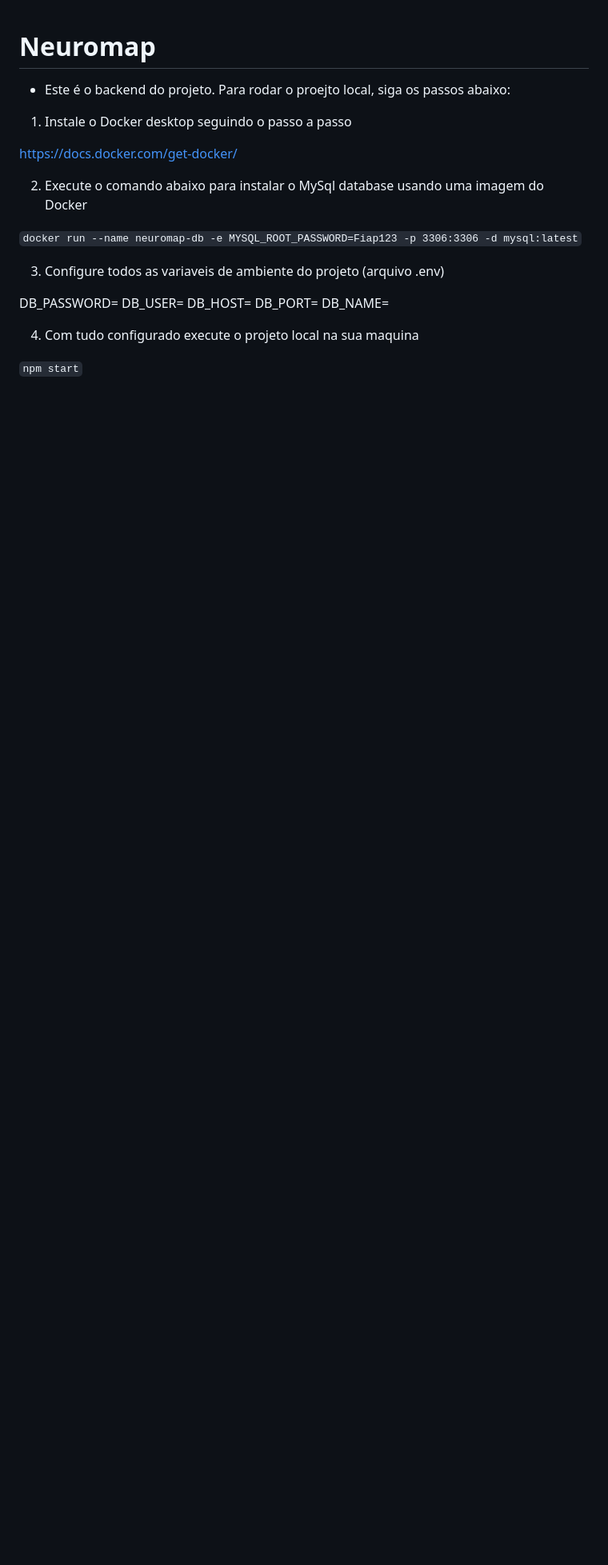
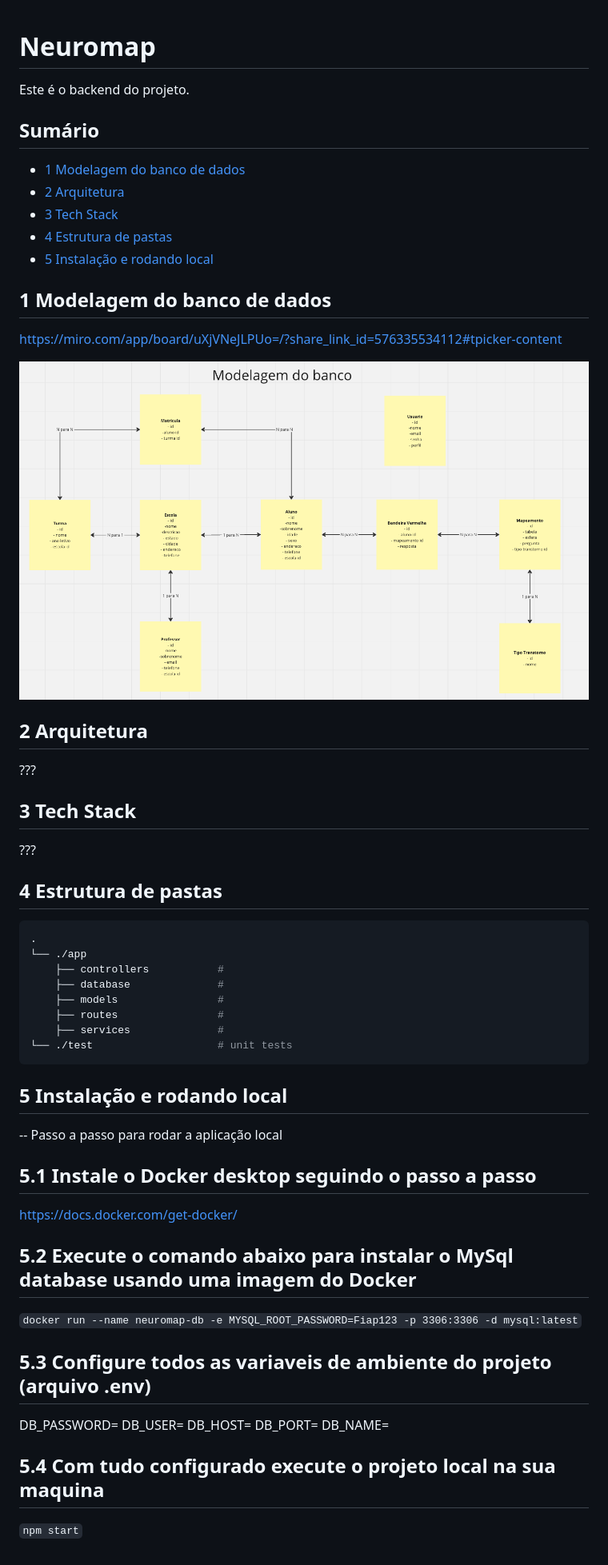
Before and after one commit to echinen/neuromap, a Markdown page: backend/README.md, the part around the change. Shown: that part at 80% size. GitHub-like rendering; pictures changed too: backend/image.png (added); blank space fills up the shorter version.

Commit message:
upd .README doc

````diff
--- a/backend/README.md
+++ b/backend/README.md
@@ -1,16 +1,50 @@
 # Neuromap
 
-- Este é o backend do projeto. Para rodar o proejto local, siga os passos abaixo:
+Este é o backend do projeto.
 
-1) Instale o Docker desktop seguindo o passo a passo
+## Sumário
+- [1 Modelagem do banco de dados](#1-modelagem-do-banco-de-dados)
+- [2 Arquitetura](#2-arquitetura)
+- [3 Tech Stack](#3-tech-stack)
+- [4 Estrutura de pastas](#4-estrutura-de-pastas)
+- [5 Instalação e rodando local](#5-instalação-e-rodando-local)
+
+## 1 Modelagem do banco de dados
+
+https://miro.com/app/board/uXjVNeJLPUo=/?share_link_id=576335534112#tpicker-content
+
+ ![Alt text](image.png)
+
+## 2 Arquitetura
+???
+
+## 3 Tech Stack
+???
+
+## 4 Estrutura de pastas
+```sh
+.
+└── ./app
+    ├── controllers           #
+    ├── database              #
+    ├── models                #
+    ├── routes                #
+    ├── services              #
+└── ./test                    # unit tests
+```
+
+## 5 Instalação e rodando local
+-- Passo a passo para rodar a aplicação local
+
+## 5.1 Instale o Docker desktop seguindo o passo a passo
 
 https://docs.docker.com/get-docker/
 
-2) Execute o comando abaixo para instalar o MySql database usando uma imagem do Docker
+## 5.2 Execute o comando abaixo para instalar o MySql database usando uma imagem do Docker
 
 `docker run --name neuromap-db -e MYSQL_ROOT_PASSWORD=Fiap123 -p 3306:3306 -d mysql:latest`
 
-3) Configure todos as variaveis de ambiente do projeto (arquivo .env)
+## 5.3 Configure todos as variaveis de ambiente do projeto (arquivo .env)
 
 DB_PASSWORD=
 DB_USER=
@@ -18,6 +52,6 @@ DB_HOST=
 DB_PORT=
 DB_NAME=
 
-4) Com tudo configurado execute o projeto local na sua maquina
+## 5.4 Com tudo configurado execute o projeto local na sua maquina
 
 `npm start`
````
